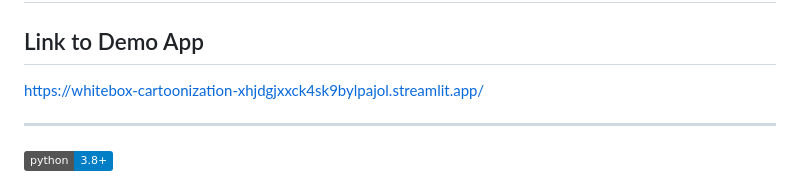
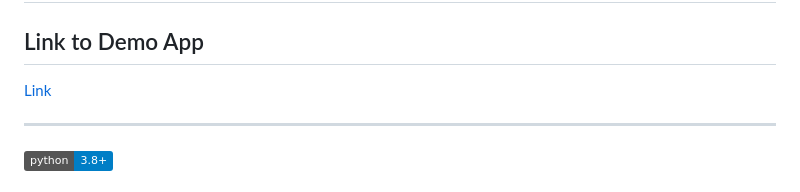
Before and after one commit to MOAZ47/WhiteBox-Cartoonization, a Markdown page: README.md, the part around the change. Rendered like a GitHub page; badges without logos.

```diff
--- a/README.md
+++ b/README.md
@@ -2,7 +2,7 @@
 
 ## Link to Demo App
 
-https://whitebox-cartoonization-xhjdgjxxck4sk9bylpajol.streamlit.app/
+[Link](https://whitebox-cartoonization-xhjdgjxxck4sk9bylpajol.streamlit.app/)
 
 <!--https://whitebox-cartoonization-xhjdgjxxck4sk9bylpajol.streamlit.app/-->
 <!--[![Binder](https://mybinder.org/badge_logo.svg)](https://mybinder.org/v2/gh/MOAZ47/WhiteBox-Cartoonization/HEAD?urlpath=voila%2Frender%2Fapp.ipynb)-->
```
